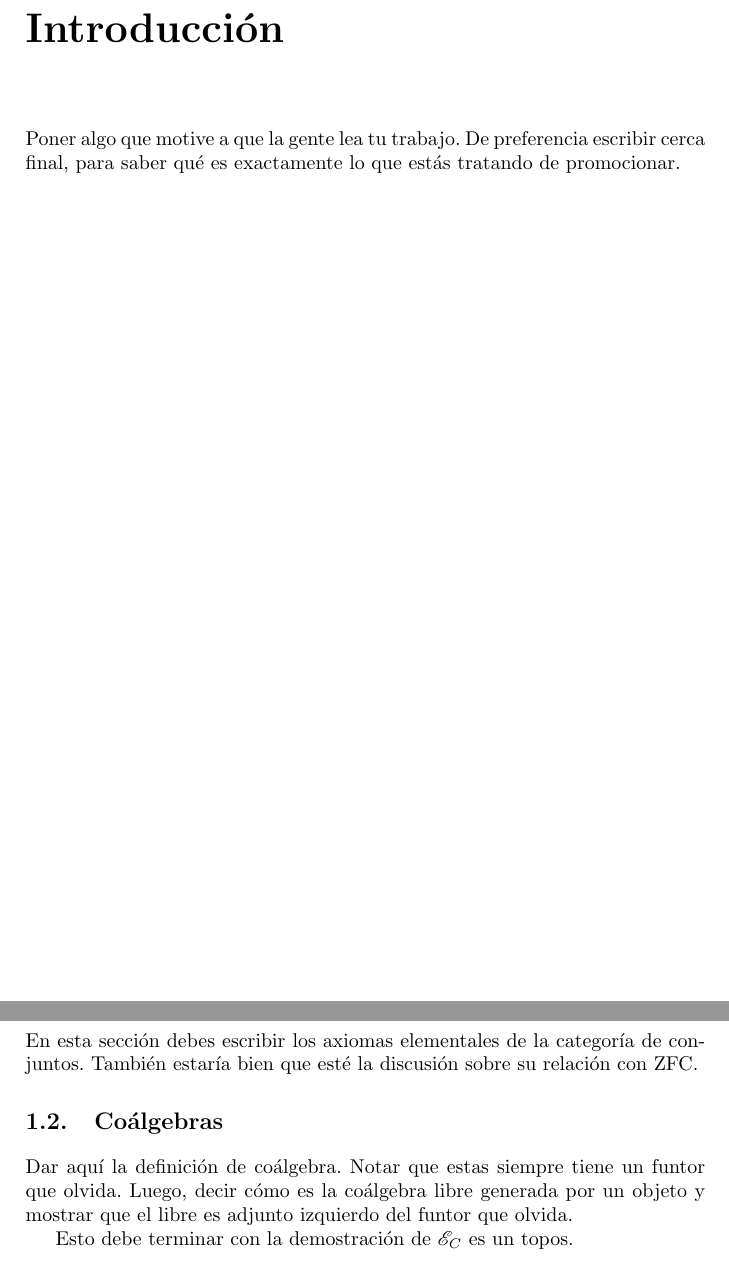
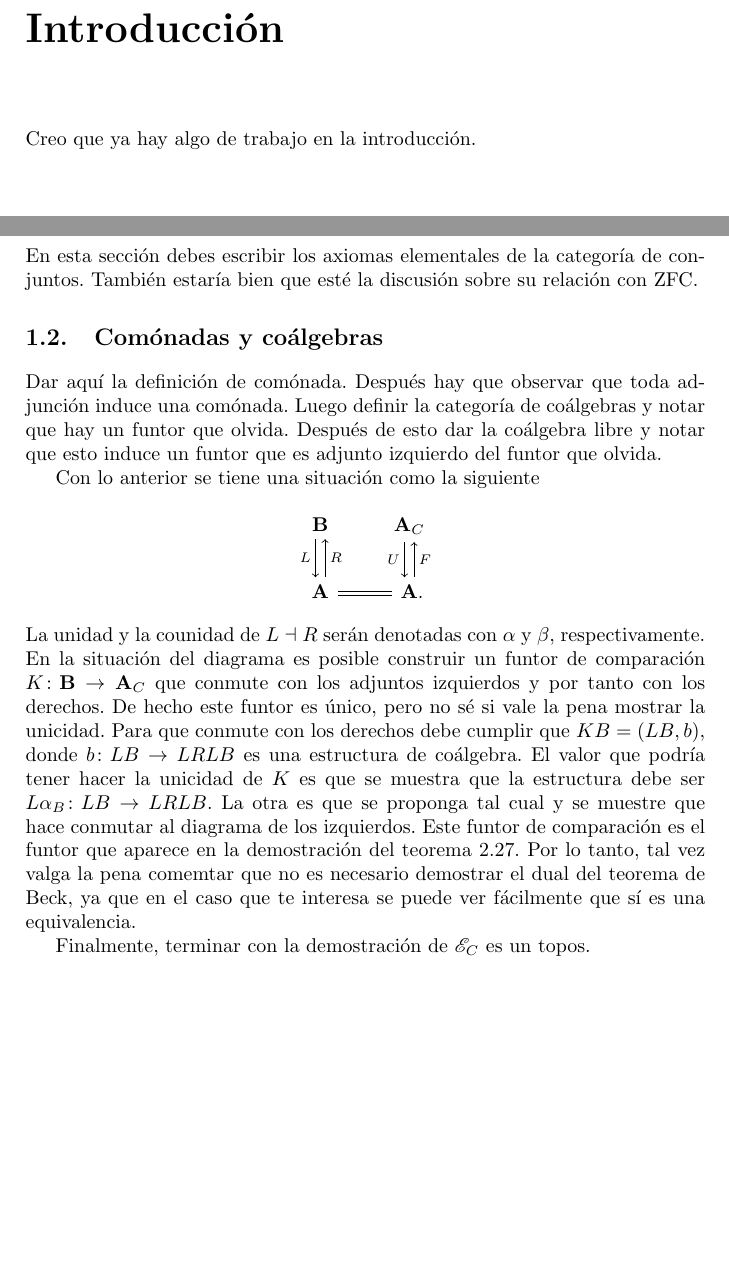
Before and after one commit to andres-esteban-escudero-robles/Tesis-la-categoria-de-espacios, a LaTeX book (organización.tex): two parts of pages 3 and 5 of 7, joined at a grey line, cut so that both start at the same text, the shorter picture padded with empty space. Compiled offline with pdfLaTeX.

Commit message:
libre-olvida

```diff
--- a/organización.tex
+++ b/organización.tex
@@ -10,20 +10,42 @@
 \tableofcontents*
 
 \chapter*{Introducción}
-Poner algo que motive a que la gente lea tu trabajo. De preferencia escribir cerca
-final, para saber qué es exactamente lo que estás tratando de promocionar.
+Creo que ya hay algo de trabajo en la introducción.
 
 \chapter{Preliminares}
 \section{Conjuntos abstractos}
 En esta sección debes escribir los axiomas elementales de la categoría de
 conjuntos. También estaría bien que esté la discusión sobre su relación con ZFC.
 
-\section{Coálgebras}
-Dar aquí la definición de coálgebra. Notar que estas siempre tiene un funtor que
-olvida. Luego, decir cómo es la coálgebra libre generada por un objeto y mostrar
-que el libre es adjunto izquierdo del funtor que olvida.
+\section{Comónadas y coálgebras}
+Dar aquí la definición de comónada. Después hay que observar que toda adjunción
+induce una comónada. Luego definir la categoría de coálgebras y notar que hay un
+funtor que olvida. Después de esto dar la coálgebra libre y notar que esto
+induce un funtor que es adjunto izquierdo del funtor que olvida.
 
-Esto debe terminar con la demostración de \(\toposE_C\) es un topos.
+Con lo anterior se tiene una situación como la siguiente
+\begin{equation*}
+  \begin{tikzcd}
+    \catB\ar[shift right]{d}[swap]{L} & \catA_C\ar[shift right]{d}[swap]{U}\\
+    \catA\ar[shift right]{u}[swap]{R}\ar[equals]{r}
+     & \catA\mathrlap{.}\ar[shift right]{u}[swap]{F}
+  \end{tikzcd}
+\end{equation*}
+La unidad y la counidad de \(L\dashv R\) serán denotadas con
+\(\alpha\) y \(\beta\), respectivamente. En la situación del diagrama es posible
+construir un funtor de comparación \(K\colon\catB\to\catA_C\) que conmute con
+los adjuntos izquierdos y por tanto con los derechos. De hecho este funtor es
+único, pero no sé si vale la pena mostrar la unicidad. Para que conmute con los
+derechos debe cumplir que \(KB=(LB,b)\), donde \(b\colon LB\to LRLB\) es una
+estructura de coálgebra. El valor que podría tener hacer la unicidad de \(K\) es
+que se muestra que la estructura debe ser \(L\alpha_B\colon LB\to LRLB\). La
+otra es que se proponga tal cual y se muestre que hace conmutar al diagrama de
+los izquierdos. Este funtor de comparación es el funtor que aparece en la
+demostración del teorema~2.27. Por lo tanto, tal vez valga la pena comemtar que
+no es necesario demostrar el dual del teorema de Beck, ya que en el caso que te
+interesa se puede ver fácilmente que sí es una equivalencia.
+
+Finalmente, terminar con la demostración de \(\toposE_C\) es un topos.
 
 \section{Objetos decidibles}
 Dar aquí las propiedades de decidibles que no usan a la categoría
```
Also changed, not shown: organización.pdf, tesis.pdf.
